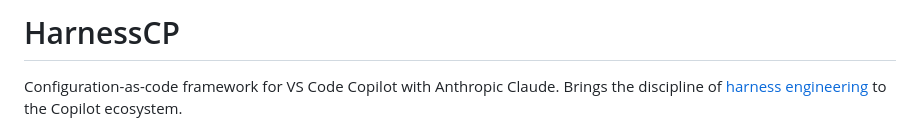
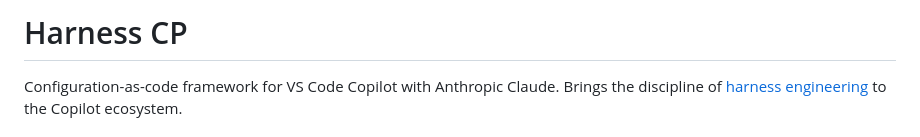
Before and after one commit to LSDIPPOLLC/harness-cp, a Markdown page: README.md, the part around the change. GitHub-like rendering.

```diff
--- a/README.md
+++ b/README.md
@@ -1,4 +1,4 @@
-# HarnessCP
+# Harness CP
 
 Configuration-as-code framework for VS Code Copilot with Anthropic Claude. Brings the discipline of [harness engineering](https://github.com/harness-eng-skills) to the Copilot ecosystem.
 
```
